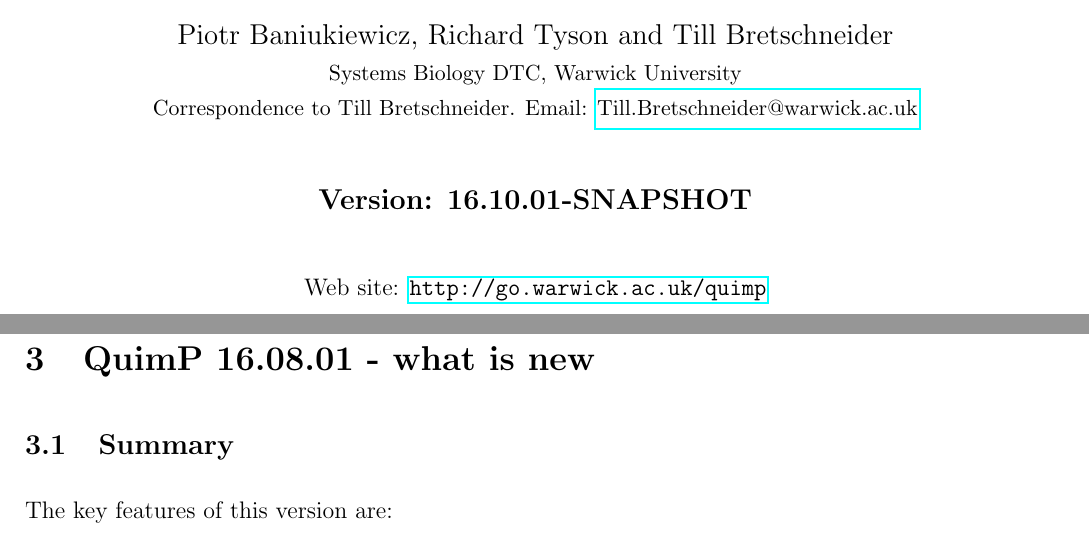
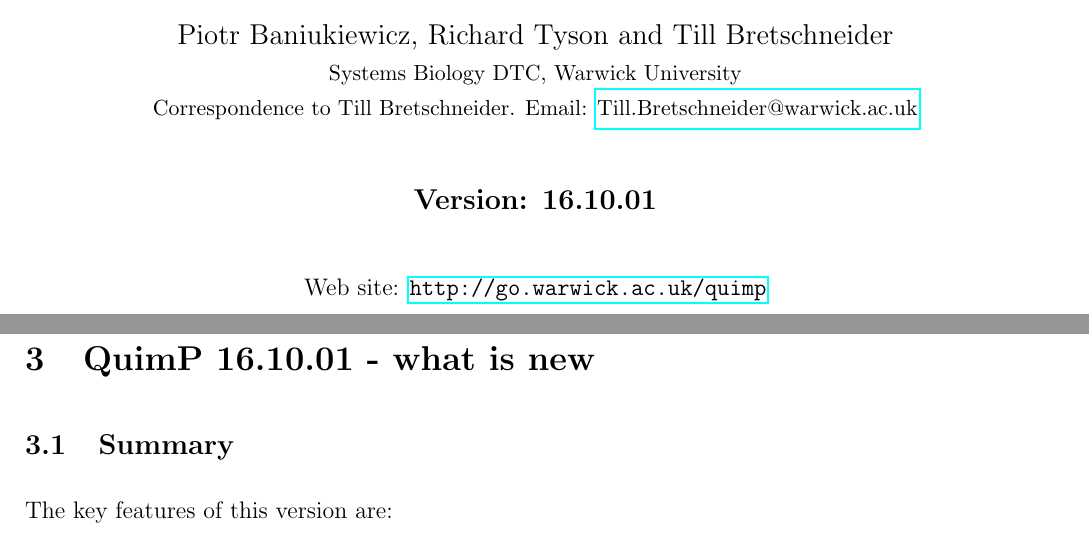
Before and after one commit to CellDynamics/QuimP-Doc, a LaTeX document (Docs/QuimP_Guide.tex): two parts of pages 1 and 5 of 38, joined at a grey line, cut so that both start at the same text. Compiled offline with pdfLaTeX.

Commit message:
Updated version

```diff
--- a/Docs/QuimP_Guide.tex
+++ b/Docs/QuimP_Guide.tex
@@ -25,7 +25,7 @@
 \date{}
 \maketitle
 \begin{center}
-\textbf{{\large Version: 16.10.01-SNAPSHOT}}\\
+\textbf{{\large Version: 16.10.01}}\\
 \vspace{1cm}
 Web site: \url{http://go.warwick.ac.uk/quimp}
 \vfill
@@ -55,7 +55,7 @@
 \end{enumerate}
 \section{About new QuimP}
 %TODO General information about new QuimP, its philosophy and goal
-\section{QuimP 16.08.01 - what is new}
+\section{QuimP 16.10.01 - what is new}
 
 \subsection{Summary}
 The key features of this version are:
```
